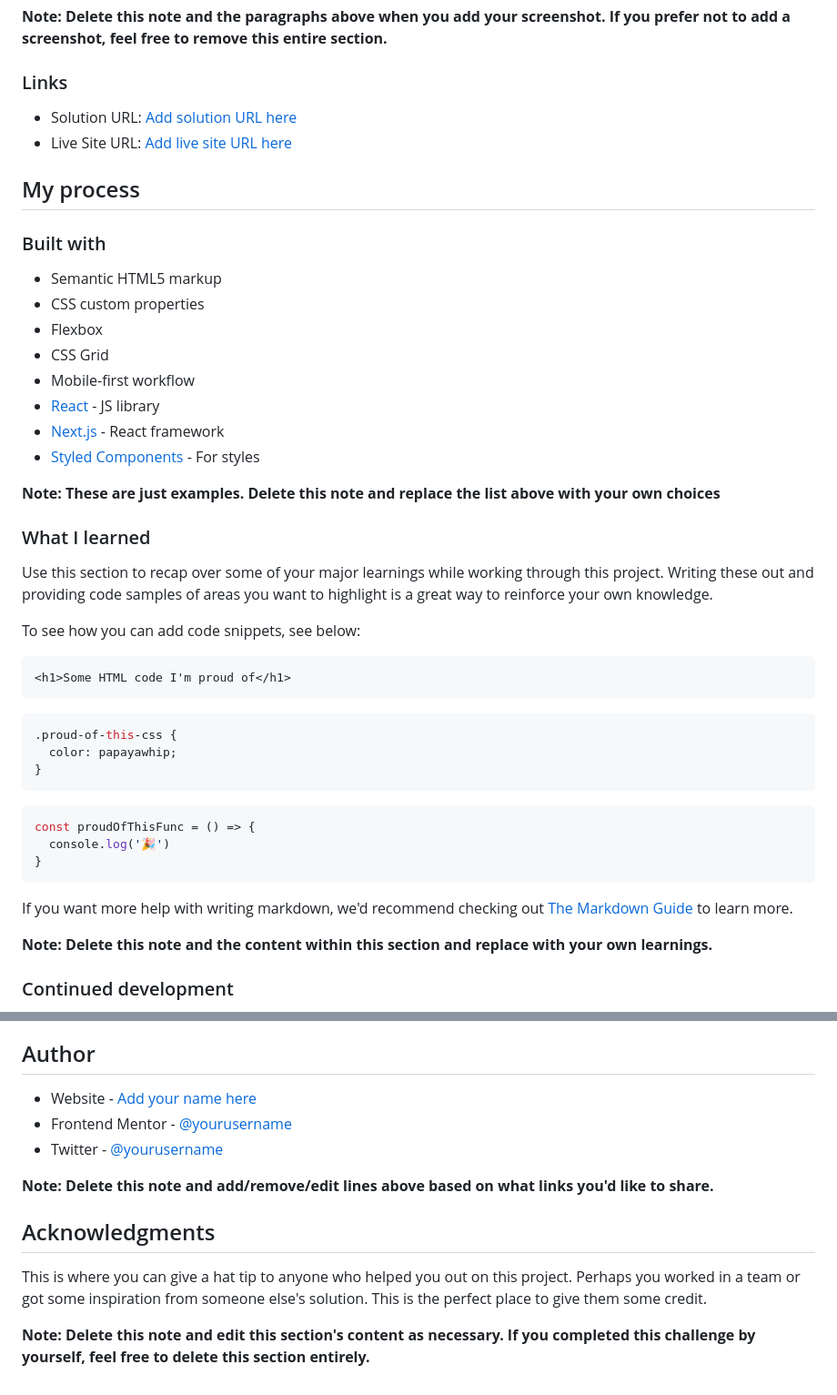
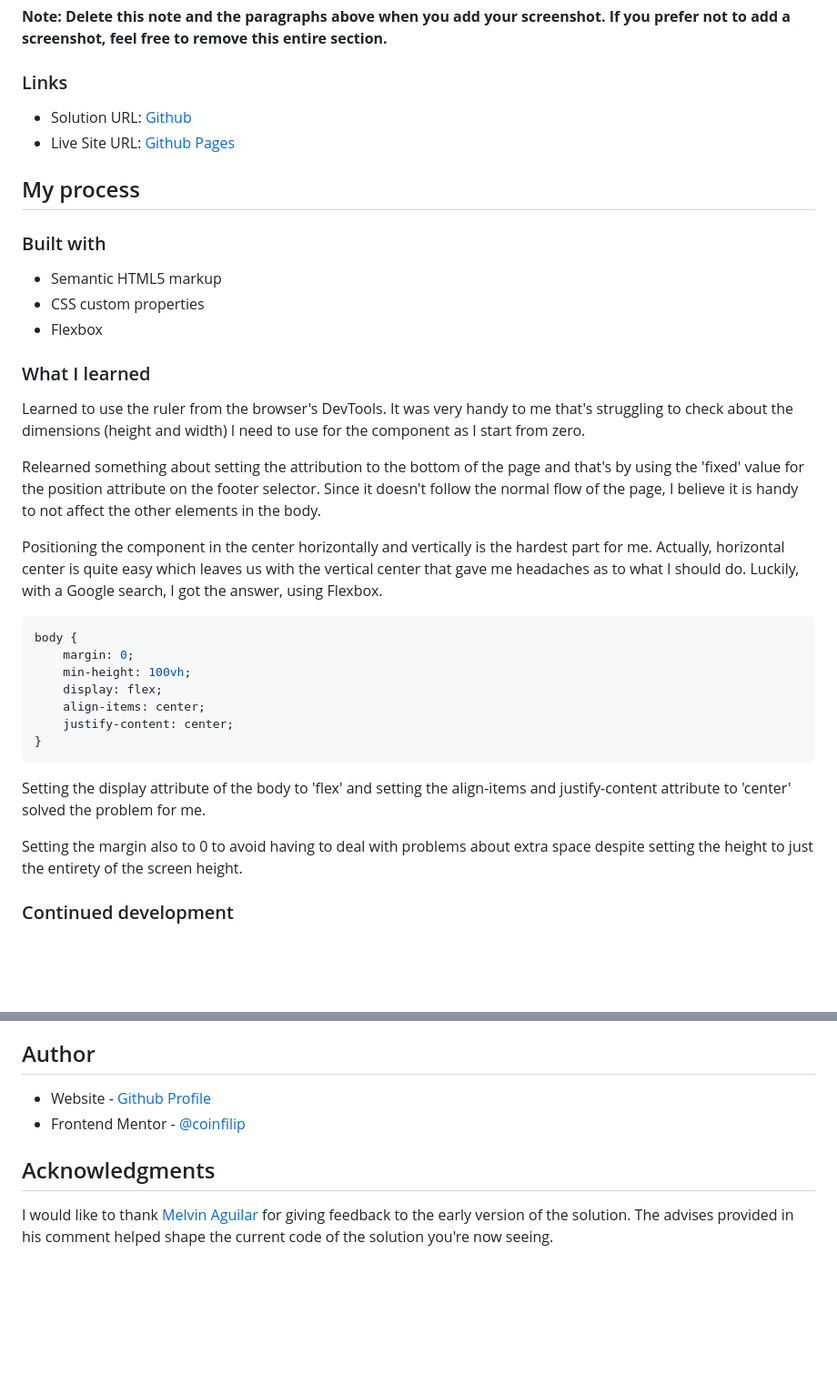
Before and after one commit to coinfilip/frontend-mentor, a Markdown page: qr-code-component-main/README-template.md, 2 parts joined by grey strips. Shown: that part at 91% size. Drawn GitHub-style; blank space fills up the shorter version.

Commit message:
initial draft for documentation

````diff
--- a/qr-code-component-main/README-template.md
+++ b/qr-code-component-main/README-template.md
@@ -33,8 +33,8 @@ Then crop/optimize/edit your image however you like, add it to your project, and
 
 ### Links
 
-- Solution URL: [Add solution URL here](https://your-solution-url.com)
-- Live Site URL: [Add live site URL here](https://your-live-site-url.com)
+- Solution URL: [Github](https://github.com/coinfilip/frontend-mentor/tree/main/qr-code-component-main)
+- Live Site URL: [Github Pages](https://coinfilip.github.io/frontend-mentor/qr-code-component-main/)
 
 ## My process
 
@@ -43,37 +43,28 @@ Then crop/optimize/edit your image however you like, add it to your project, and
 - Semantic HTML5 markup
 - CSS custom properties
 - Flexbox
-- CSS Grid
-- Mobile-first workflow
-- [React](https://reactjs.org/) - JS library
-- [Next.js](https://nextjs.org/) - React framework
-- [Styled Components](https://styled-components.com/) - For styles
-
-**Note: These are just examples. Delete this note and replace the list above with your own choices**
 
 ### What I learned
 
-Use this section to recap over some of your major learnings while working through this project. Writing these out and providing code samples of areas you want to highlight is a great way to reinforce your own knowledge.
+Learned to use the ruler from the browser's DevTools. It was very handy to me that's struggling to check about the dimensions (height and width) I need to use for the component as I start from zero.
 
-To see how you can add code snippets, see below:
+Relearned something about setting the attribution to the bottom of the page and that's by using the 'fixed' value for the position attribute on the footer selector. Since it doesn't follow the normal flow of the page, I believe it is handy to not affect the other elements in the body.
 
-```html
-<h1>Some HTML code I'm proud of</h1>
-```
+Positioning the component in the center horizontally and vertically is the hardest part for me. Actually, horizontal center is quite easy which leaves us with the vertical center that gave me headaches as to what I should do. Luckily, with a Google search, I got the answer, using Flexbox.
+
 ```css
-.proud-of-this-css {
-  color: papayawhip;
-}
-```
-```js
-const proudOfThisFunc = () => {
-  console.log('🎉')
+body {
+    margin: 0;
+    min-height: 100vh;
+    display: flex;
+    align-items: center;
+    justify-content: center;
 }
 ```
 
-If you want more help with writing markdown, we'd recommend checking out [The Markdown Guide](https://www.markdownguide.org/) to learn more.
+Setting the display attribute of the body to 'flex' and setting the align-items and justify-content attribute to 'center' solved the problem for me.
 
-**Note: Delete this note and the content within this section and replace with your own learnings.**
+Setting the margin also to 0 to avoid having to deal with problems about extra space despite setting the height to just the entirety of the screen height.
 
 ### Continued development
 
@@ -90,14 +81,9 @@ Use this section to outline areas that you want to continue focusing on in futur
 
 ## Author
 
-- Website - [Add your name here](https://www.your-site.com)
-- Frontend Mentor - [@yourusername](https://www.frontendmentor.io/profile/yourusername)
-- Twitter - [@yourusername](https://www.twitter.com/yourusername)
-
-**Note: Delete this note and add/remove/edit lines above based on what links you'd like to share.**
+- Website - [Github  Profile](https://github.com/coinfilip)
+- Frontend Mentor - [@coinfilip](https://www.frontendmentor.io/profile/coinfilip)
 
 ## Acknowledgments
 
-This is where you can give a hat tip to anyone who helped you out on this project. Perhaps you worked in a team or got some inspiration from someone else's solution. This is the perfect place to give them some credit.
-
-**Note: Delete this note and edit this section's content as necessary. If you completed this challenge by yourself, feel free to delete this section entirely.**
+I would like to thank [Melvin Aguilar](https://www.frontendmentor.io/profile/MelvinAguilar) for giving feedback to the early version of the solution. The advises provided in his comment helped shape the current code of the solution you're now seeing.
````
